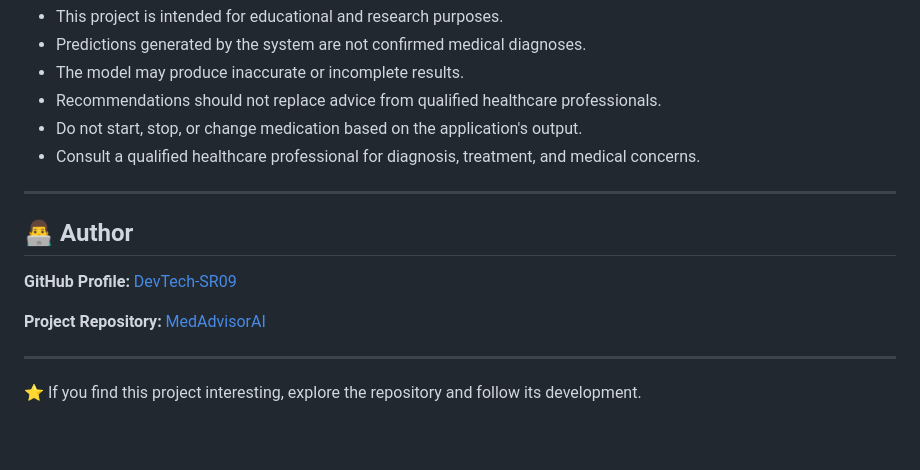
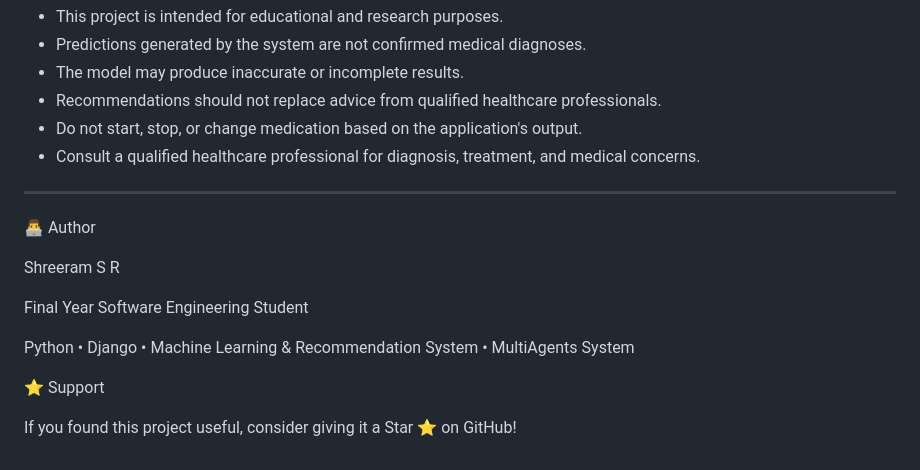
Before and after one commit to DevTech-SR09/MedAdvisorAI, a Markdown page: README.md, the part around the change. Rendered like a GitHub page.

Commit message:
Revise author details and add support note
Updated author information and added support section.

```diff
--- a/README.md
+++ b/README.md
@@ -536,12 +536,14 @@ MedAdvisorAI is intended to support health awareness and complement professional
 
 ---
 
-## 👨‍💻 Author
+👨‍💻 Author
 
-**GitHub Profile:** [DevTech-SR09](https://github.com/DevTech-SR09)
+Shreeram S R
 
-**Project Repository:** [MedAdvisorAI](https://github.com/DevTech-SR09/MedAdvisorAI)
+Final Year Software Engineering Student
 
----
+Python • Django • Machine Learning & Recommendation System • MultiAgents System
 
-⭐ If you find this project interesting, explore the repository and follow its development.
+⭐ Support
+
+If you found this project useful, consider giving it a Star ⭐ on GitHub!
```
